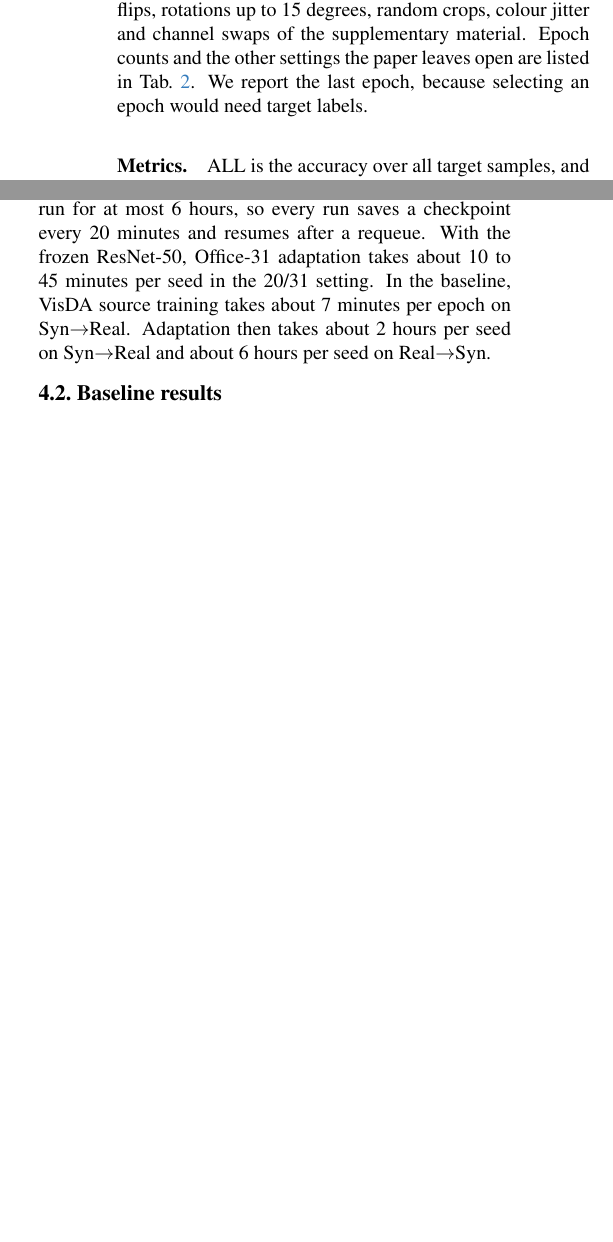
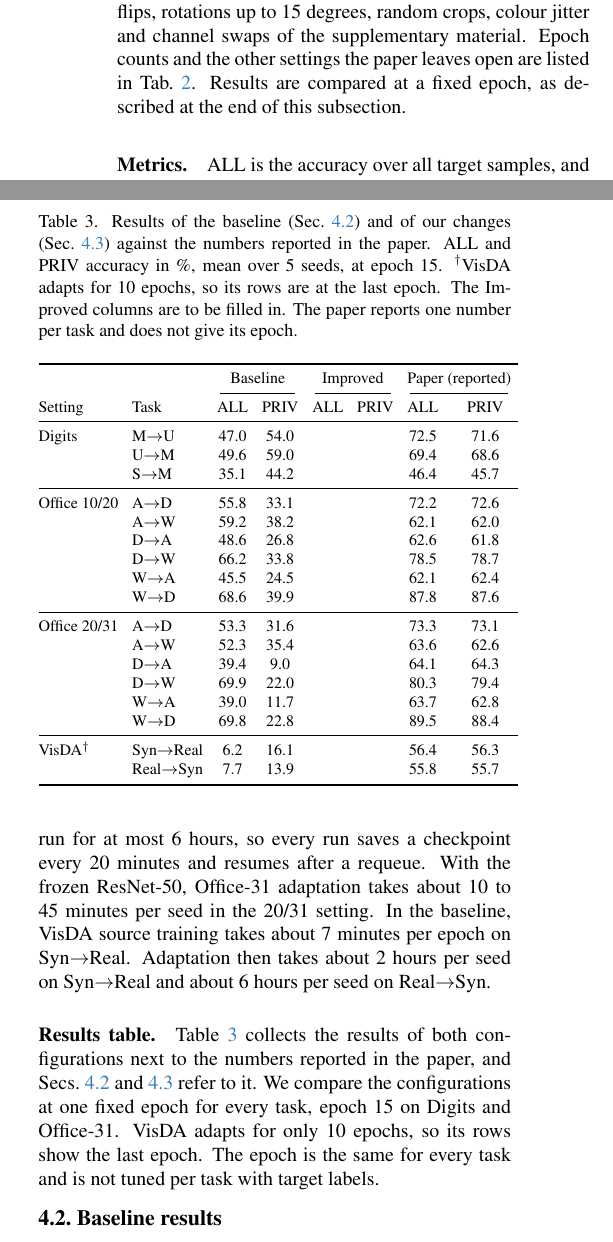
Before and after one commit to nikita-bachhas/CIDA-reimplementation, a LaTeX paper (report/main.tex, which reads report/sec/4_experiments.tex): two parts of the columns of page 5 of 6, joined at a grey line, cut so that both start at the same text, the shorter picture padded with empty space. Compiled offline with pdfLaTeX.

Commit message:
Report: shared epoch-15 results table, drop last-epoch lines and the Contributions section
Co-Authored-By: Claude Opus 5.5 <noreply@anthropic.com>

```diff
--- a/report/sec/4_experiments.tex
+++ b/report/sec/4_experiments.tex
@@ -43,7 +43,7 @@ Office-31 and VisDA have no official split, so they adapt and are evaluated on t
 Office-31 and VisDA images are resized so that the shorter side is 256 pixels and cropped to $224\times224$.
 During training they are augmented with the flips, rotations up to 15 degrees, random crops, colour jitter and channel swaps of the supplementary material.
 Epoch counts and the other settings the paper leaves open are listed in \cref{tab:choices}.
-We report the last epoch, because selecting an epoch would need target labels.
+Results are compared at a fixed epoch, as described at the end of this subsection.
 
 \paragraph{Metrics.}
 ALL is the accuracy over all target samples, and PRIV is the accuracy over the samples of the private classes $\Cp$.
@@ -63,4 +63,46 @@ With the frozen ResNet-50, Office-31 adaptation takes about 10 to 45 minutes per
 In the baseline, VisDA source training takes about 7 minutes per epoch on Syn$\to$Real.
 Adaptation then takes about 2 hours per seed on Syn$\to$Real and about 6 hours per seed on Real$\to$Syn.
 
+\paragraph{Results table.}
+\Cref{tab:results} collects the results of both configurations next to the numbers reported in the paper, and \cref{sec:exp-vanilla,sec:exp-improvements} refer to it.
+We compare the configurations at one fixed epoch for every task, epoch 15 on Digits and Office-31.
+VisDA adapts for only 10 epochs, so its rows show the last epoch.
+The epoch is the same for every task and is not tuned per task with target labels.
+
+\begin{table}[t]
+  \centering
+  \footnotesize
+  \setlength{\tabcolsep}{3.5pt}
+  \caption{Results of the baseline (\cref{sec:exp-vanilla}) and of our changes (\cref{sec:exp-improvements}) against the numbers reported in the paper. ALL and PRIV accuracy in \%, mean over 5 seeds, at epoch 15. $^\dagger$VisDA adapts for 10 epochs, so its rows are at the last epoch. The Improved columns are to be filled in. The paper reports one number per task and does not give its epoch.}
+  \label{tab:results}
+  \begin{tabular}{@{}llcccccc@{}}
+    \toprule
+    & & \multicolumn{2}{c}{Baseline} & \multicolumn{2}{c}{Improved} & \multicolumn{2}{c}{Paper (reported)} \\
+    \cmidrule(lr){3-4}\cmidrule(lr){5-6}\cmidrule(lr){7-8}
+    Setting & Task & ALL & PRIV & ALL & PRIV & ALL & PRIV \\
+    \midrule
+    Digits & M$\to$U & 47.0 & 54.0 &  &  & 72.5 & 71.6 \\
+     & U$\to$M & 49.6 & 59.0 &  &  & 69.4 & 68.6 \\
+     & S$\to$M & 35.1 & 44.2 &  &  & 46.4 & 45.7 \\
+    \midrule
+    Office 10/20 & A$\to$D & 55.8 & 33.1 &  &  & 72.2 & 72.6 \\
+     & A$\to$W & 59.2 & 38.2 &  &  & 62.1 & 62.0 \\
+     & D$\to$A & 48.6 & 26.8 &  &  & 62.6 & 61.8 \\
+     & D$\to$W & 66.2 & 33.8 &  &  & 78.5 & 78.7 \\
+     & W$\to$A & 45.5 & 24.5 &  &  & 62.1 & 62.4 \\
+     & W$\to$D & 68.6 & 39.9 &  &  & 87.8 & 87.6 \\
+    \midrule
+    Office 20/31 & A$\to$D & 53.3 & 31.6 &  &  & 73.3 & 73.1 \\
+     & A$\to$W & 52.3 & 35.4 &  &  & 63.6 & 62.6 \\
+     & D$\to$A & 39.4 & 9.0 &  &  & 64.1 & 64.3 \\
+     & D$\to$W & 69.9 & 22.0 &  &  & 80.3 & 79.4 \\
+     & W$\to$A & 39.0 & 11.7 &  &  & 63.7 & 62.8 \\
+     & W$\to$D & 69.8 & 22.8 &  &  & 89.5 & 88.4 \\
+    \midrule
+    VisDA$^\dagger$ & Syn$\to$Real & 6.2 & 16.1 &  &  & 56.4 & 56.3 \\
+     & Real$\to$Syn & 7.7 & 13.9 &  &  & 55.8 & 55.7 \\
+    \bottomrule
+  \end{tabular}
+\end{table}
+
 \subsection{Baseline results}\label{sec:exp-vanilla}
```
Also changed, not shown: report/main.tex (+0 -1 lines), report/sec/3_implementation.tex (+0 -1 lines), report/sec/5_discussion.tex (+0 -1 lines), report/sec/7_contributions.tex (deleted, +0 -2 lines), report/sec/4_experiments.tex (2 more changed lines).
